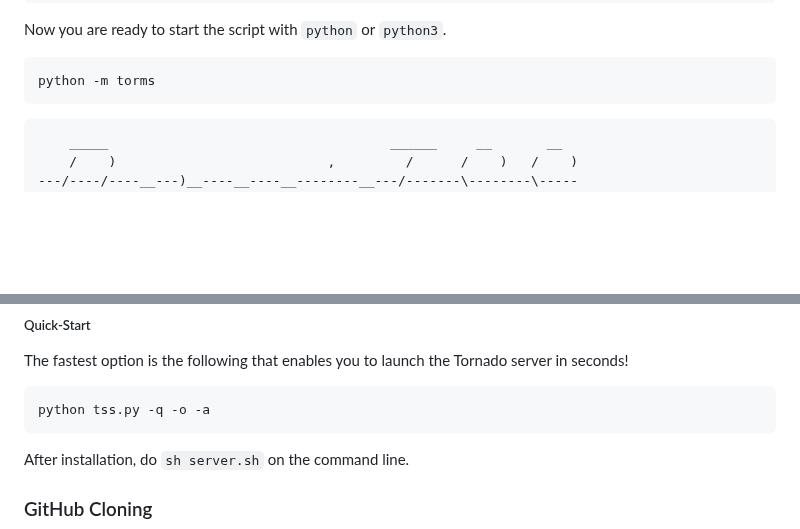
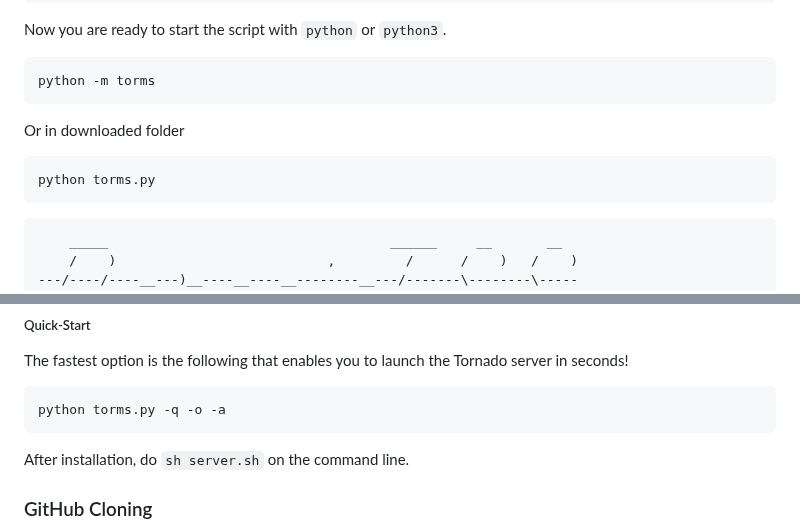
Before and after one commit to DERaC-IO/DeracioTSS, a Markdown page: README.md, 2 parts joined by grey strips. Rendered like a GitHub page; blank space fills up the shorter version.

````diff
--- a/README.md
+++ b/README.md
@@ -75,6 +75,12 @@ Now you are ready to start the script with `python` or `python3`.
 python -m torms
 ```
 
+Or in downloaded folder
+
+```
+python torms.py
+```
+
 ```_____________________________________________________________________
     _____                                    ______     __       __
     /    )                           ,         /      /    )   /    )
@@ -144,7 +150,7 @@ options:
 The fastest option is the following that enables you to launch the Tornado server in seconds!
 
 ```
-python tss.py -q -o -a
+python torms.py -q -o -a
 ```
 
 After installation, do `sh server.sh` on the command line.
````
